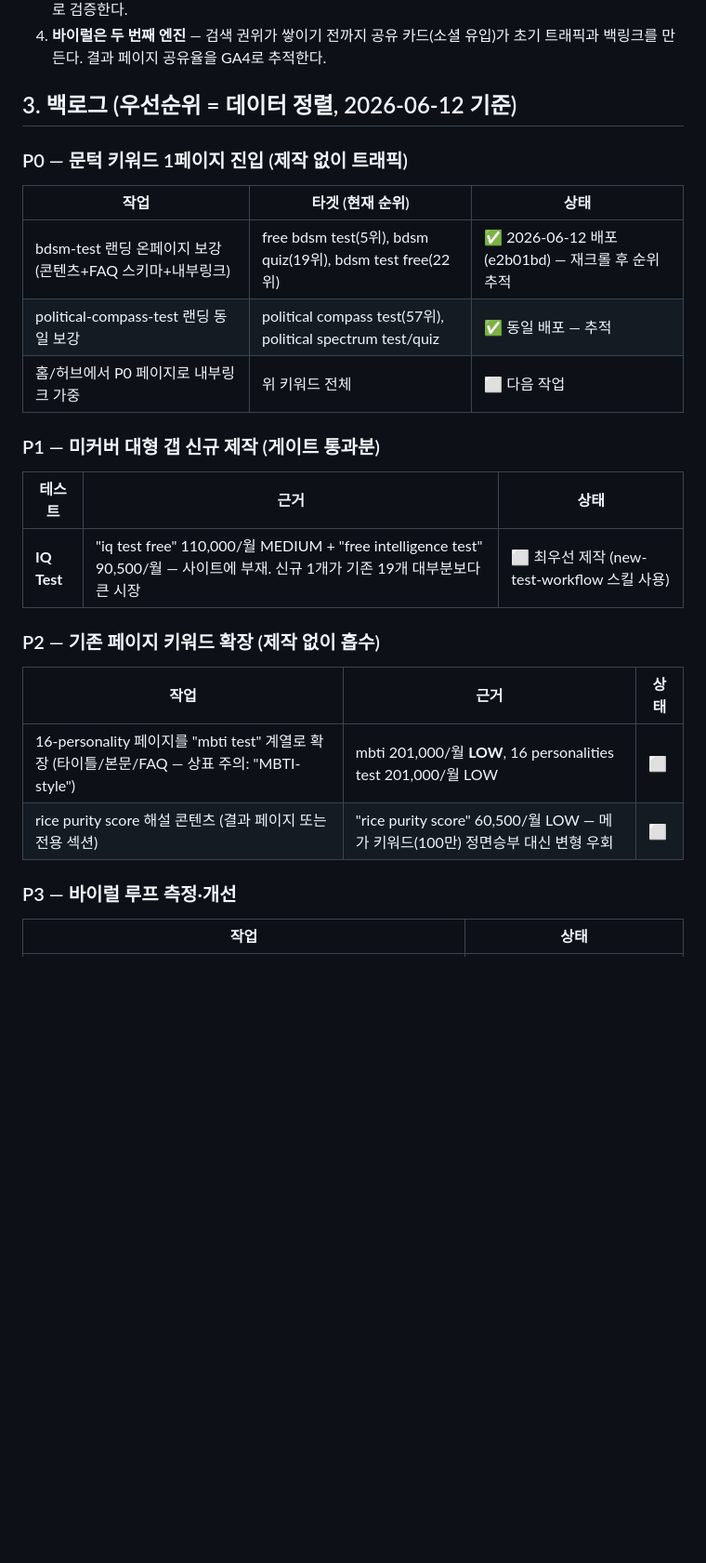
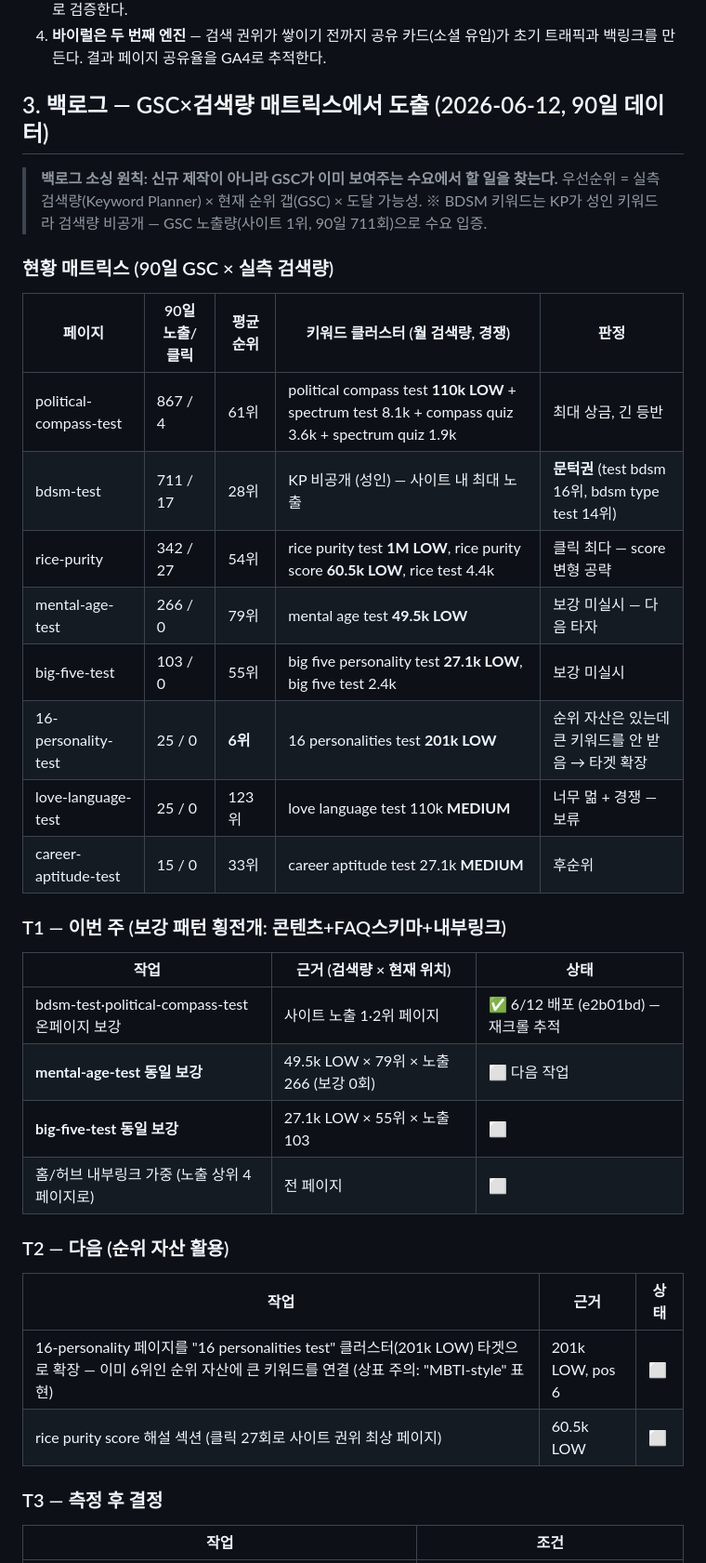
Before and after one commit to jaychalling/test_archive, a Markdown page: plans/STRATEGY-2026-06.md, the part around one of its changes. Shown at 93% size. Rendered like a GitHub page; blank space fills up the shorter version.

Commit message:
docs(strategy): replace production backlog with GSC x search-volume matrix (drop IQ test)
Backlog now sourced from 90-day GSC query data combined with Keyword Planner volumes. T1: mental-age + big-five onpage. T2: 16-personality keyword expansion (201k LOW at pos 6), rice purity score.

Co-Authored-By: Claude Fable 5 <noreply@anthropic.com>

```diff
--- a/plans/STRATEGY-2026-06.md
+++ b/plans/STRATEGY-2026-06.md
@@ -22,26 +22,39 @@
 3. **측정 없는 작업 금지** — 모든 작업은 타겟 키워드와 기대 지표(노출/순위/클릭)를 명시하고, 2주 후 GSC로 검증한다.
 4. **바이럴은 두 번째 엔진** — 검색 권위가 쌓이기 전까지 공유 카드(소셜 유입)가 초기 트래픽과 백링크를 만든다. 결과 페이지 공유율을 GA4로 추적한다.
 
-## 3. 백로그 (우선순위 = 데이터 정렬, 2026-06-12 기준)
+## 3. 백로그 — GSC×검색량 매트릭스에서 도출 (2026-06-12, 90일 데이터)
 
-### P0 — 문턱 키워드 1페이지 진입 (제작 없이 트래픽)
-| 작업 | 타겟 (현재 순위) | 상태 |
+> **백로그 소싱 원칙: 신규 제작이 아니라 GSC가 이미 보여주는 수요에서 할 일을 찾는다.**
+> 우선순위 = 실측 검색량(Keyword Planner) × 현재 순위 갭(GSC) × 도달 가능성.
+> ※ BDSM 키워드는 KP가 성인 키워드라 검색량 비공개 — GSC 노출량(사이트 1위, 90일 711회)으로 수요 입증.
+
+### 현황 매트릭스 (90일 GSC × 실측 검색량)
+
+| 페이지 | 90일 노출/클릭 | 평균 순위 | 키워드 클러스터 (월 검색량, 경쟁) | 판정 |
+|---|---|---|---|---|
+| political-compass-test | 867 / 4 | 61위 | political compass test **110k LOW** + spectrum test 8.1k + compass quiz 3.6k + spectrum quiz 1.9k | 최대 상금, 긴 등반 |
+| bdsm-test | 711 / 17 | 28위 | KP 비공개 (성인) — 사이트 내 최대 노출 | **문턱권** (test bdsm 16위, bdsm type test 14위) |
+| rice-purity | 342 / 27 | 54위 | rice purity test **1M LOW**, rice purity score **60.5k LOW**, rice test 4.4k | 클릭 최다 — score 변형 공략 |
+| mental-age-test | 266 / 0 | 79위 | mental age test **49.5k LOW** | 보강 미실시 — 다음 타자 |
+| big-five-test | 103 / 0 | 55위 | big five personality test **27.1k LOW**, big five test 2.4k | 보강 미실시 |
+| 16-personality-test | 25 / 0 | **6위** | 16 personalities test **201k LOW** | 순위 자산은 있는데 큰 키워드를 안 받음 → 타겟 확장 |
+| love-language-test | 25 / 0 | 123위 | love language test 110k **MEDIUM** | 너무 멂 + 경쟁 — 보류 |
+| career-aptitude-test | 15 / 0 | 33위 | career aptitude test 27.1k **MEDIUM** | 후순위 |
+
+### T1 — 이번 주 (보강 패턴 횡전개: 콘텐츠+FAQ스키마+내부링크)
+| 작업 | 근거 (검색량 × 현재 위치) | 상태 |
 |---|---|---|
-| bdsm-test 랜딩 온페이지 보강 (콘텐츠+FAQ 스키마+내부링크) | free bdsm test(5위), bdsm quiz(19위), bdsm test free(22위) | ✅ 2026-06-12 배포 (e2b01bd) — 재크롤 후 순위 추적 |
-| political-compass-test 랜딩 동일 보강 | political compass test(57위), political spectrum test/quiz | ✅ 동일 배포 — 추적 |
-| 홈/허브에서 P0 페이지로 내부링크 가중 | 위 키워드 전체 | ⬜ 다음 작업 |
+| bdsm-test·political-compass-test 온페이지 보강 | 사이트 노출 1·2위 페이지 | ✅ 6/12 배포 (e2b01bd) — 재크롤 추적 |
+| **mental-age-test 동일 보강** | 49.5k LOW × 79위 × 노출 266 (보강 0회) | ⬜ 다음 작업 |
+| **big-five-test 동일 보강** | 27.1k LOW × 55위 × 노출 103 | ⬜ |
+| 홈/허브 내부링크 가중 (노출 상위 4페이지로) | 전 페이지 | ⬜ |
 
-### P1 — 미커버 대형 갭 신규 제작 (게이트 통과분)
-| 테스트 | 근거 | 상태 |
-|---|---|---|
-| **IQ Test** | "iq test free" 110,000/월 MEDIUM + "free intelligence test" 90,500/월 — 사이트에 부재. 신규 1개가 기존 19개 대부분보다 큰 시장 | ⬜ 최우선 제작 (new-test-workflow 스킬 사용) |
-
-### P2 — 기존 페이지 키워드 확장 (제작 없이 흡수)
+### T2 — 다음 (순위 자산 활용)
 | 작업 | 근거 | 상태 |
 |---|---|---|
-| 16-personality 페이지를 "mbti test" 계열로 확장 (타이틀/본문/FAQ — 상표 주의: "MBTI-style") | mbti 201,000/월 **LOW**, 16 personalities test 201,000/월 LOW | ⬜ |
-| rice purity score 해설 콘텐츠 (결과 페이지 또는 전용 섹션) | "rice purity score" 60,500/월 LOW — 메가 키워드(100만) 정면승부 대신 변형 우회 | ⬜ |
+| 16-personality 페이지를 "16 personalities test" 클러스터(201k LOW) 타겟으로 확장 — 이미 6위인 순위 자산에 큰 키워드를 연결 (상표 주의: "MBTI-style" 표현) | 201k LOW, pos 6 | ⬜ |
+| rice purity score 해설 섹션 (클릭 27회로 사이트 권위 최상 페이지) | 60.5k LOW | ⬜ |
 
-### P3 — 바이럴 루프 측정·개선
-| 작업 | 상태 |
+### T3 — 측정 후 결정
+| 작업 | 조건 |
 |---|---|
```
Also changed, not shown: other parts of plans/STRATEGY-2026-06.md (+5 -2 lines).
